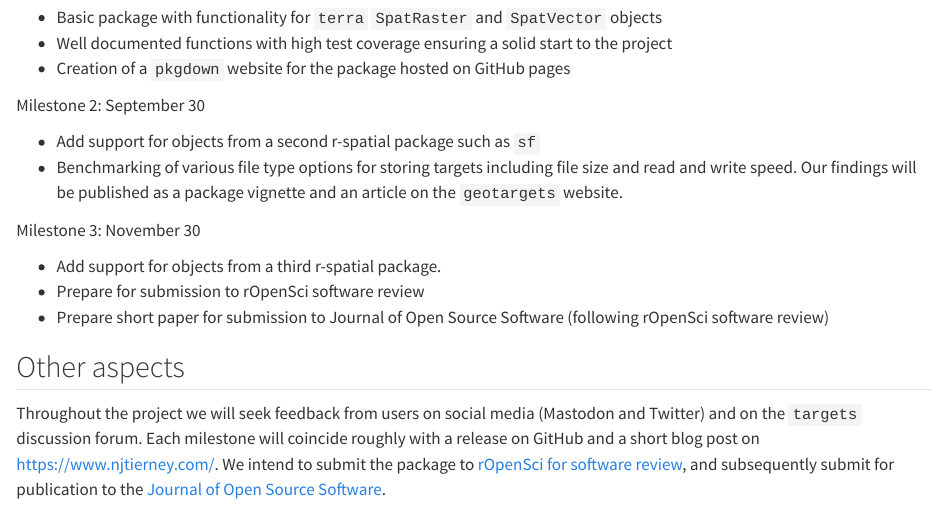
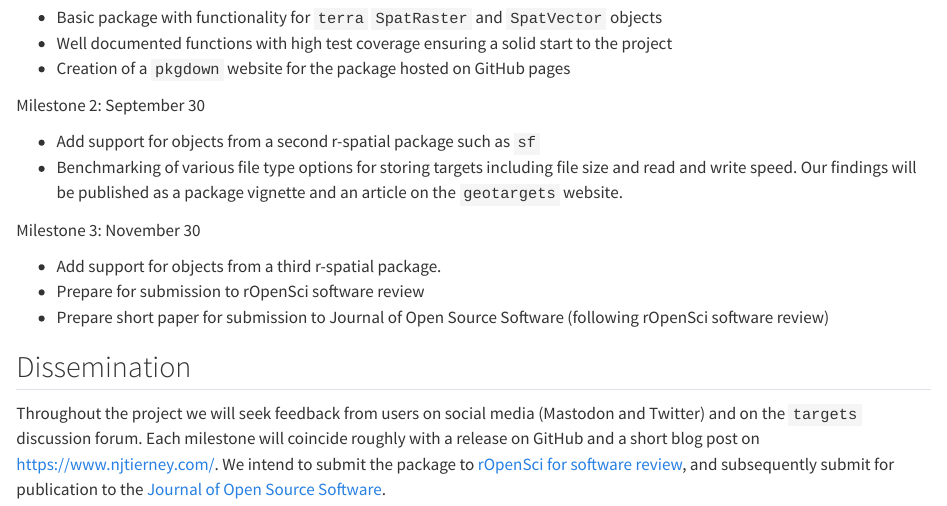
Before and after one commit to cct-datascience/geotargets-isc-proposal, a Quarto document (proposal/timeline.Qmd): the page in a window 1100 px wide, from 390 px down. Rendered offline with R 4.5, knitr and Pandoc in place of Quarto, with nearby package versions; a font, style sheet, LaTeX package, included part or bibliography that could not be used is replaced or left out.

Commit message:
change subtitle to "dissemination" to match call for proposals

```diff
--- a/proposal/timeline.Qmd
+++ b/proposal/timeline.Qmd
@@ -49,7 +49,7 @@ Milestone 3: November 30
 -   Prepare for submission to rOpenSci software review
 -   Prepare short paper for submission to Journal of Open Source Software (following rOpenSci software review)
 
-## Other aspects
+## Dissemination
 
 <!--
 Covering non-technical activities like on-going publicity, paper preparation, discussion groups etc. that might be required to facilitate successful delivery of the project.
```
